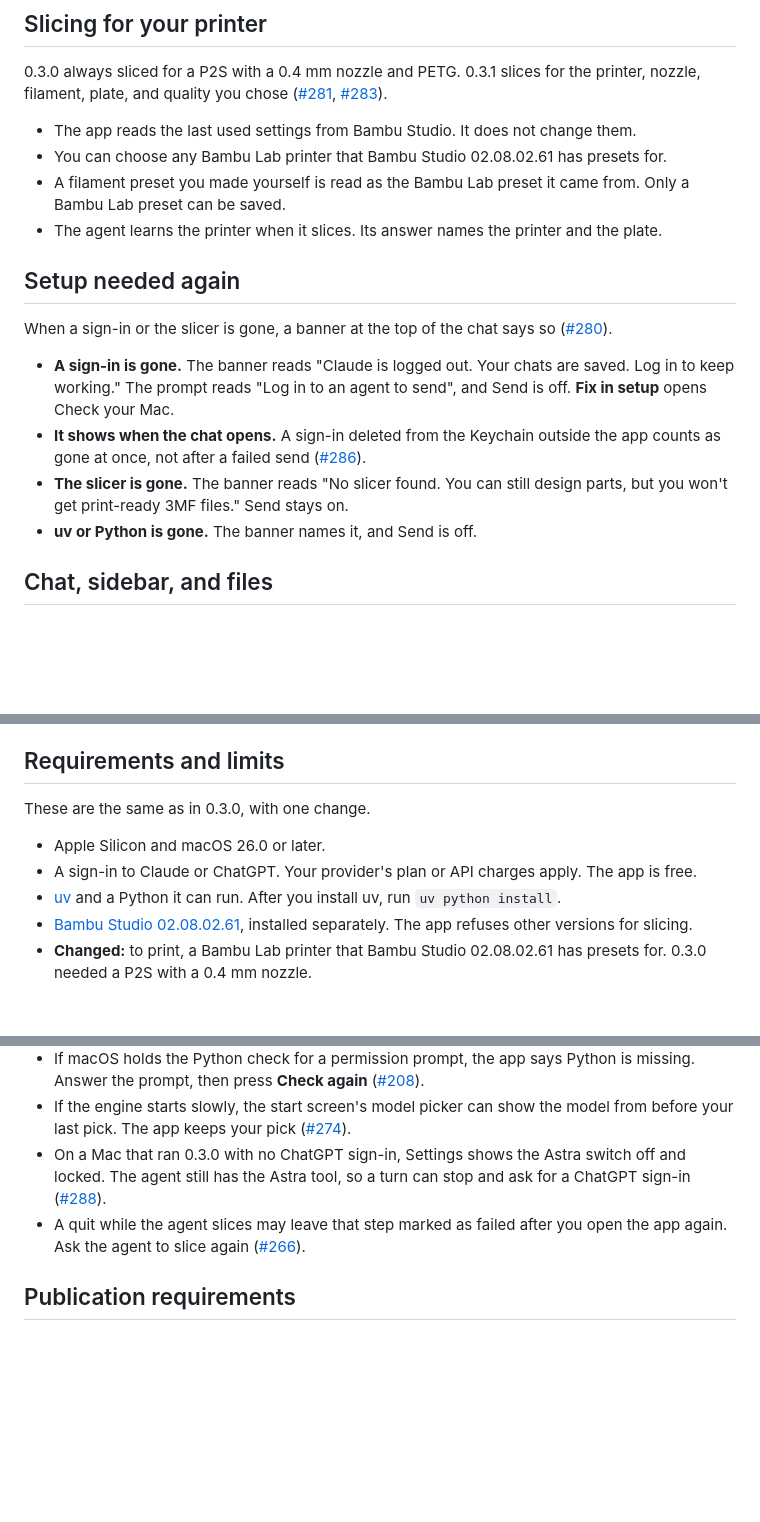
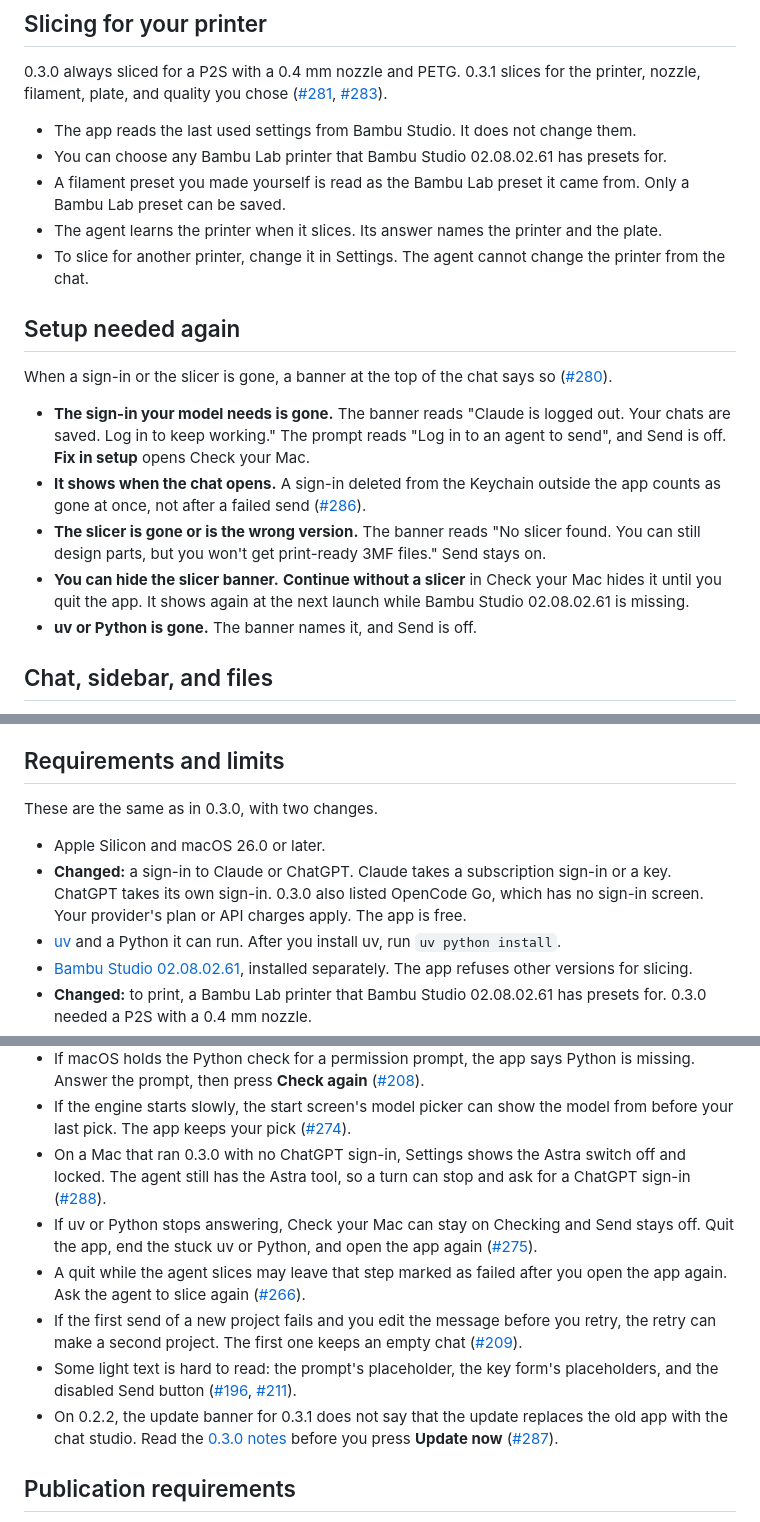
Before and after one commit to AojdevStudio/materialize-3d, a Markdown page: docs/releases/v0.3.1.md, 3 parts joined by grey strips. Rendered like a GitHub page; blank space fills up the shorter version.

Commit message:
docs(release): correct the 0.3.1 sign-in, slicer banner, and known issue claims
The code review found four claims the code does not support, and five
smaller gaps.

- OpenCode Go: no 0.3.0 screen asked for its key, so the notes no longer
  say a form or a saved key was lost. Requirements mark the sign-in line
  as changed.
- Slicer banner: Continue without a slicer hides it until the app quits.
  A wrong Bambu Studio version shows the same banner.
- The sign-in banner shows for the sign-in the chosen model needs.
- The agent cannot change the printer from the chat.
- Known issues gain #275, #209, #196 and #211, and #287.

Co-Authored-By: Claude Fable 5.2 <noreply@anthropic.com>

```diff
--- a/docs/releases/v0.3.1.md
+++ b/docs/releases/v0.3.1.md
@@ -46,14 +46,16 @@ A row that is not Ready has **Fix in setup**. Keys and proxies are not in Settin
 - You can choose any Bambu Lab printer that Bambu Studio 02.08.02.61 has presets for.
 - A filament preset you made yourself is read as the Bambu Lab preset it came from. Only a Bambu Lab preset can be saved.
 - The agent learns the printer when it slices. Its answer names the printer and the plate.
+- To slice for another printer, change it in Settings. The agent cannot change the printer from the chat.
 
 ## Setup needed again
 
 When a sign-in or the slicer is gone, a banner at the top of the chat says so ([#280](https://github.com/AojdevStudio/materialize-3d/pull/280)).
 
-- **A sign-in is gone.** The banner reads "Claude is logged out. Your chats are saved. Log in to keep working." The prompt reads "Log in to an agent to send", and Send is off. **Fix in setup** opens Check your Mac.
+- **The sign-in your model needs is gone.** The banner reads "Claude is logged out. Your chats are saved. Log in to keep working." The prompt reads "Log in to an agent to send", and Send is off. **Fix in setup** opens Check your Mac.
 - **It shows when the chat opens.** A sign-in deleted from the Keychain outside the app counts as gone at once, not after a failed send ([#286](https://github.com/AojdevStudio/materialize-3d/pull/286)).
-- **The slicer is gone.** The banner reads "No slicer found. You can still design parts, but you won't get print-ready 3MF files." Send stays on.
+- **The slicer is gone or is the wrong version.** The banner reads "No slicer found. You can still design parts, but you won't get print-ready 3MF files." Send stays on.
+- **You can hide the slicer banner.** **Continue without a slicer** in Check your Mac hides it until you quit the app. It shows again at the next launch while Bambu Studio 02.08.02.61 is missing.
 - **uv or Python is gone.** The banner names it, and Send is off.
 
 ## Chat, sidebar, and files
@@ -67,10 +69,10 @@ When a sign-in or the slicer is gone, a banner at the top of the chat says so ([
 
 ## Requirements and limits
 
-These are the same as in 0.3.0, with one change.
+These are the same as in 0.3.0, with two changes.
 
 - Apple Silicon and macOS 26.0 or later.
-- A sign-in to Claude or ChatGPT. Your provider's plan or API charges apply. The app is free.
+- **Changed:** a sign-in to Claude or ChatGPT. Claude takes a subscription sign-in or a key. ChatGPT takes its own sign-in. 0.3.0 also listed OpenCode Go, which has no sign-in screen. Your provider's plan or API charges apply. The app is free.
 - [uv](https://docs.astral.sh/uv/) and a Python it can run. After you install uv, run `uv python install`.
 - [Bambu Studio 02.08.02.61](https://github.com/bambulab/BambuStudio/releases/tag/v02.08.02.61), installed separately. The app refuses other versions for slicing.
 - **Changed:** to print, a Bambu Lab printer that Bambu Studio 02.08.02.61 has presets for. 0.3.0 needed a P2S with a 0.4 mm nozzle.
@@ -87,7 +89,11 @@ These are the same as in 0.3.0, with one change.
 - If macOS holds the Python check for a permission prompt, the app says Python is missing. Answer the prompt, then press **Check again** ([#208](https://github.com/AojdevStudio/materialize-3d/issues/208)).
 - If the engine starts slowly, the start screen's model picker can show the model from before your last pick. The app keeps your pick ([#274](https://github.com/AojdevStudio/materialize-3d/issues/274)).
 - On a Mac that ran 0.3.0 with no ChatGPT sign-in, Settings shows the Astra switch off and locked. The agent still has the Astra tool, so a turn can stop and ask for a ChatGPT sign-in ([#288](https://github.com/AojdevStudio/materialize-3d/issues/288)).
+- If uv or Python stops answering, Check your Mac can stay on Checking and Send stays off. Quit the app, end the stuck uv or Python, and open the app again ([#275](https://github.com/AojdevStudio/materialize-3d/issues/275)).
 - A quit while the agent slices may leave that step marked as failed after you open the app again. Ask the agent to slice again ([#266](https://github.com/AojdevStudio/materialize-3d/issues/266)).
+- If the first send of a new project fails and you edit the message before you retry, the retry can make a second project. The first one keeps an empty chat ([#209](https://github.com/AojdevStudio/materialize-3d/issues/209)).
+- Some light text is hard to read: the prompt's placeholder, the key form's placeholders, and the disabled Send button ([#196](https://github.com/AojdevStudio/materialize-3d/issues/196), [#211](https://github.com/AojdevStudio/materialize-3d/issues/211)).
+- On 0.2.2, the update banner for 0.3.1 does not say that the update replaces the old app with the chat studio. Read the [0.3.0 notes](v0.3.0.md#before-you-update) before you press **Update now** ([#287](https://github.com/AojdevStudio/materialize-3d/issues/287)).
 
 ## Publication requirements
 
```
Also changed, not shown: other parts of docs/releases/v0.3.1.md (+2 -2 lines).
